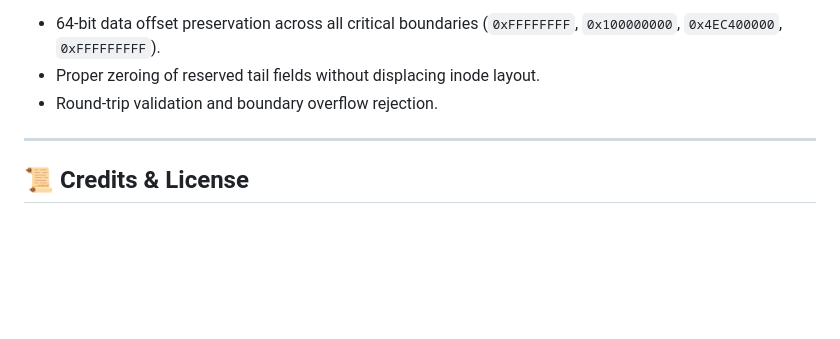
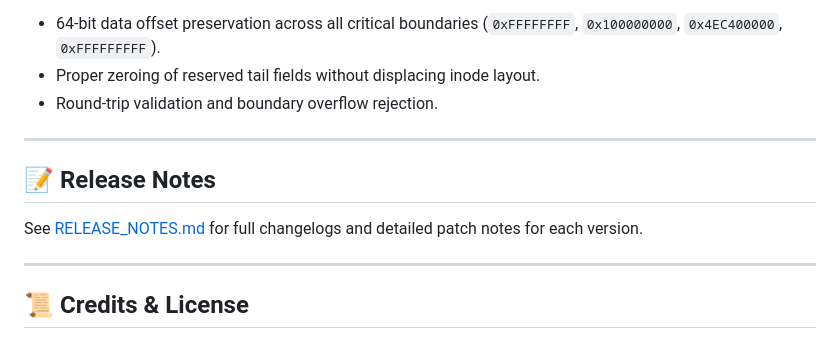
Before and after one commit to 187rider/MacOS-Prospero-FPKG-GUI-Builder, a Markdown page: README.md, the part around the change. Drawn GitHub-style; blank space fills up the shorter version.

Commit message:
docs: add release notes and privacy rules

```diff
--- a/README.md
+++ b/README.md
@@ -76,6 +76,12 @@ Verifies:
 
 ---
 
+## 📝 Release Notes
+
+See [RELEASE_NOTES.md](RELEASE_NOTES.md) for full changelogs and detailed patch notes for each version.
+
+---
+
 ## 📜 Credits & License
 
 - Built on top of `LibProsperoPkg` and `Photino.NET`.
```
Also changed, not shown: .agents/rules/privacy.md (added, +7 -0 lines), RELEASE_NOTES.md (added, +47 -0 lines).
